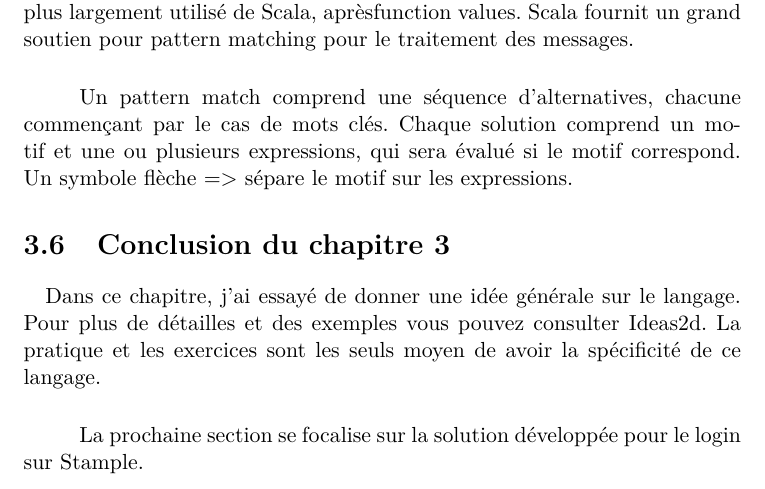
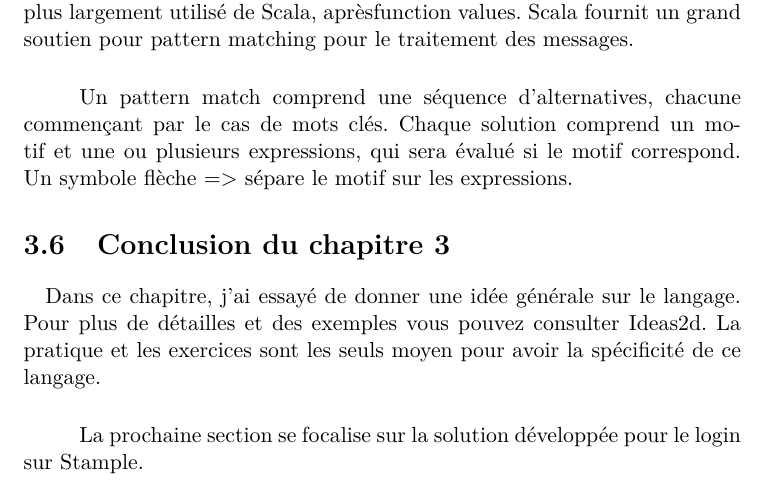
Before and after one commit to metanote/Report, a LaTeX book (ReportMoncefBenRajeb.tex, which reads Idea2d.tex): part of page 17 of 46, cut so that both start at the same text. Compiled offline with pdfLaTeX.

Commit message:
update report pdf

```diff
--- a/Idea2d.tex
+++ b/Idea2d.tex
@@ -56,6 +56,6 @@ Un pattern match comprend une séquence d'alternatives, chacune commençant par
 \section{Conclusion du chapitre 3}
 \paragraph{}
 Dans ce chapitre, j'ai essayé de donner une idée générale sur le langage. Pour plus de détailles et des exemples vous pouvez consulter Ideas2d.
-La pratique et les exercices sont les seuls moyen de avoir la spécificité de ce langage.
+La pratique et les exercices sont les seuls moyen pour avoir la spécificité de ce langage.
 \subparagraph{}
 La prochaine section se focalise sur la solution développée pour le login sur Stample.
```
